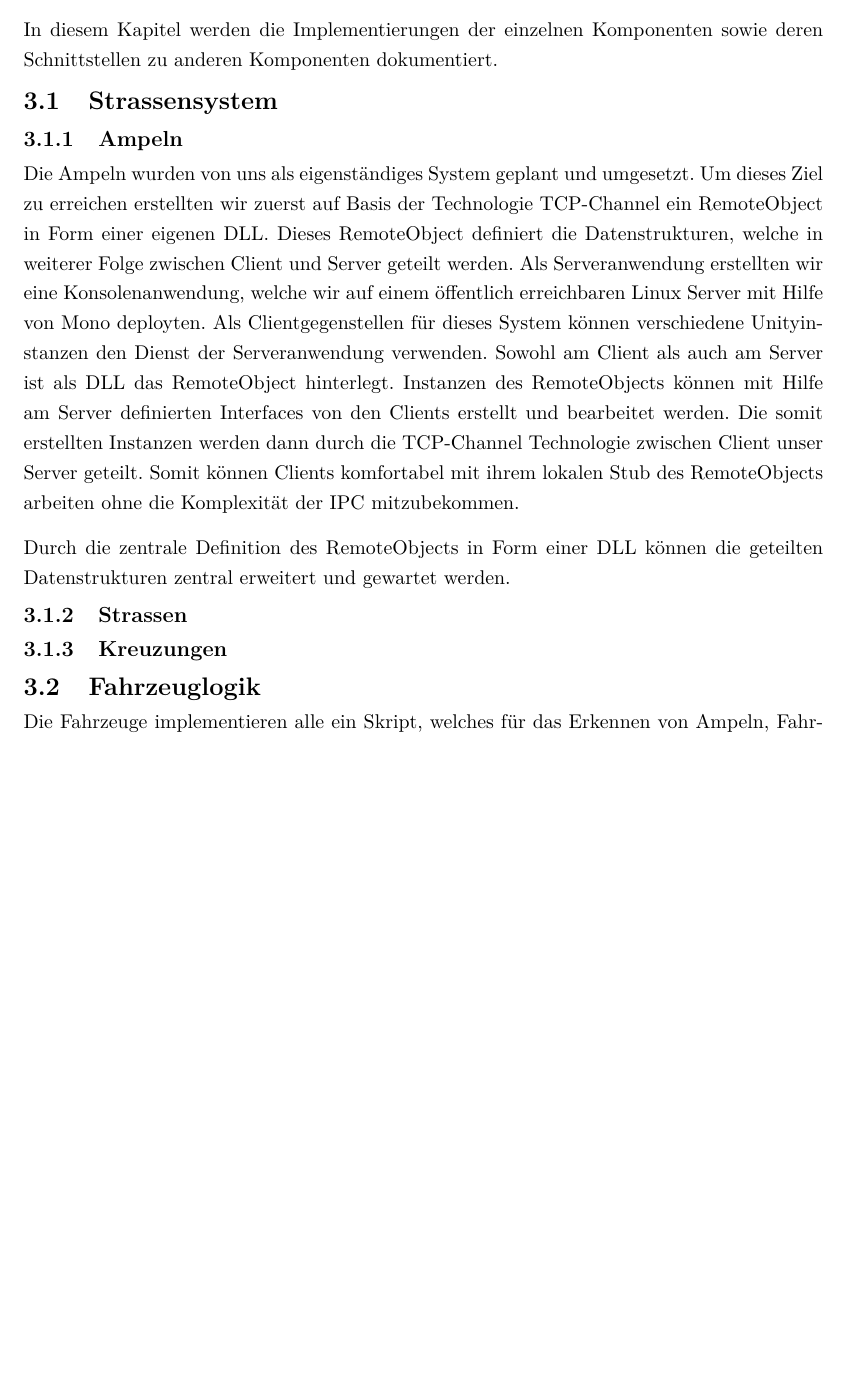
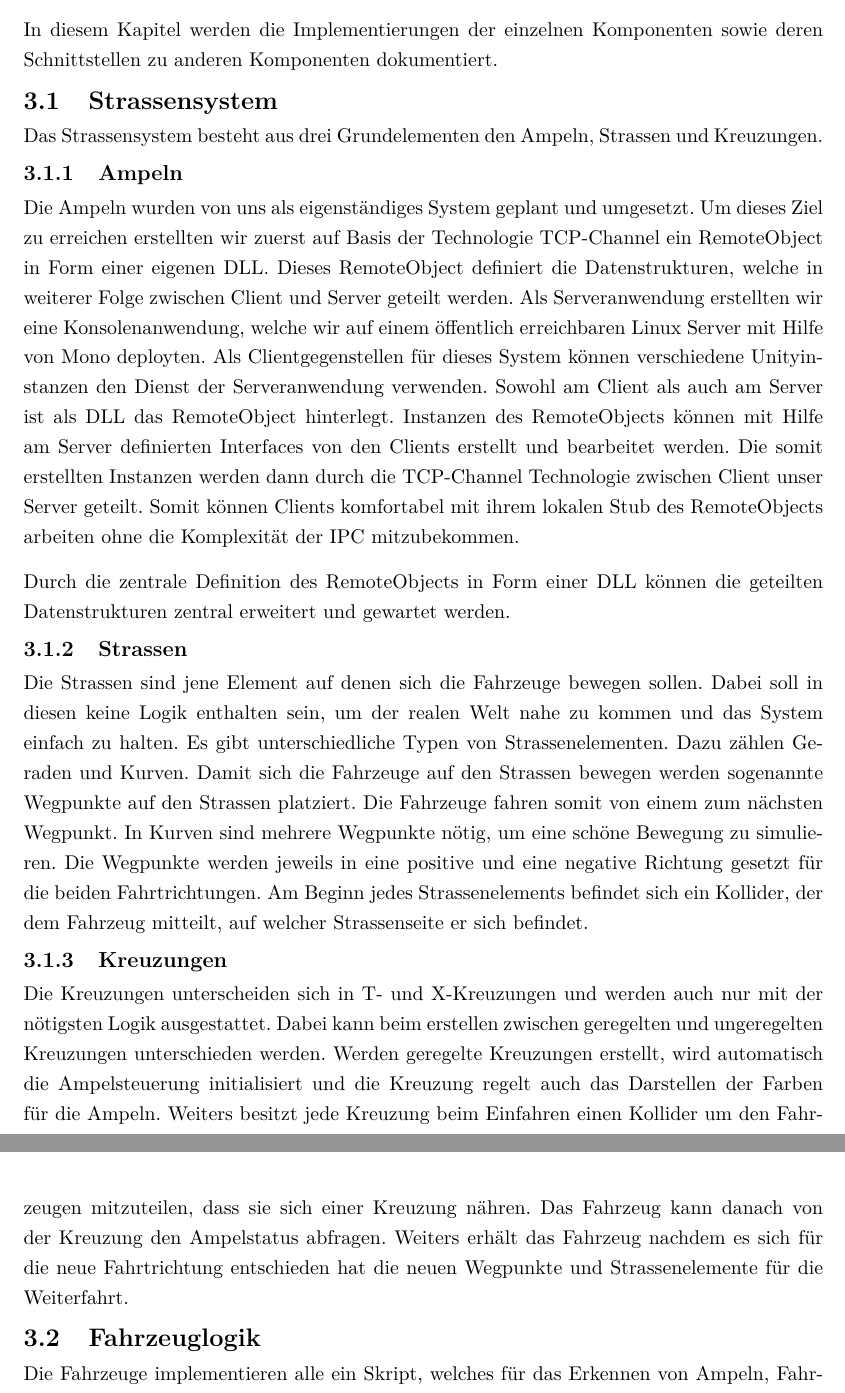
Before and after one commit to VirusRC/TrafficSimulation, a LaTeX thesis (doc/Trafficsimulation_Documentation.tex, which reads doc/Design.tex): part of page 13 of 20 before the commit and two parts of pages 13 and 14 of 20 after it, the two joined at a grey line, cut so that both start at the same text, the shorter picture padded with empty space. Compiled offline with pdfLaTeX.

Commit message:
doku strassen und kreuzungen

```diff
--- a/doc/Design.tex
+++ b/doc/Design.tex
@@ -15,6 +15,8 @@ In diesem Kapitel werden die Implementierungen der einzelnen Komponenten sowie d
 \section{Strassensystem}
 \label{Strassensystem}
 
+Das Strassensystem besteht aus drei Grundelementen den Ampeln, Strassen und Kreuzungen.
+
 \subsection{Ampeln}
 
 Die Ampeln wurden von uns als eigenständiges System geplant und umgesetzt. Um dieses Ziel zu erreichen erstellten wir zuerst auf Basis der Technologie TCP-Channel ein RemoteObject in Form einer eigenen DLL. Dieses RemoteObject definiert die Datenstrukturen, welche in weiterer Folge zwischen Client und Server geteilt werden. Als Serveranwendung erstellten wir eine Konsolenanwendung, welche wir auf einem öffentlich erreichbaren Linux Server mit Hilfe von Mono deployten. Als Clientgegenstellen für dieses System können verschiedene Unityinstanzen den Dienst der Serveranwendung verwenden. Sowohl am Client als auch am Server ist als DLL das RemoteObject hinterlegt. Instanzen des RemoteObjects können mit Hilfe am Server definierten Interfaces von den Clients erstellt und bearbeitet werden. Die somit erstellten Instanzen werden dann durch die TCP-Channel Technologie zwischen Client unser Server geteilt. Somit können Clients komfortabel mit ihrem lokalen Stub des RemoteObjects arbeiten ohne die Komplexität der IPC mitzubekommen.
@@ -23,7 +25,12 @@ Durch die zentrale Definition des RemoteObjects in Form einer DLL können die ge
 
 \subsection{Strassen}
 
+Die Strassen sind jene Element auf denen sich die Fahrzeuge bewegen sollen. Dabei soll in diesen keine Logik enthalten sein, um der realen Welt nahe zu kommen und das System einfach zu halten. Es gibt unterschiedliche Typen von Strassenelementen. Dazu zählen Geraden und Kurven. Damit sich die Fahrzeuge auf den Strassen bewegen werden sogenannte Wegpunkte auf den Strassen platziert. Die Fahrzeuge fahren somit von einem zum nächsten Wegpunkt. In Kurven sind mehrere Wegpunkte nötig, um eine schöne Bewegung zu simulieren. Die Wegpunkte werden jeweils in eine positive und eine negative Richtung gesetzt für die beiden Fahrtrichtungen. Am Beginn jedes Strassenelements befindet sich ein Kollider, der dem Fahrzeug mitteilt, auf welcher Strassenseite er sich befindet.
+
 \subsection{Kreuzungen}
+
+Die Kreuzungen unterscheiden sich in T- und X-Kreuzungen und werden auch nur mit der nötigsten Logik ausgestattet. Dabei kann beim erstellen zwischen geregelten und ungeregelten Kreuzungen unterschieden werden. Werden geregelte Kreuzungen erstellt, wird automatisch die Ampelsteuerung initialisiert und die Kreuzung regelt auch das Darstellen der Farben für die Ampeln. Weiters besitzt jede Kreuzung beim Einfahren einen Kollider um den Fahrzeugen mitzuteilen, dass sie sich einer Kreuzung nähren. Das Fahrzeug kann danach von der Kreuzung den Ampelstatus abfragen. Weiters erhält das Fahrzeug nachdem es sich für die neue Fahrtrichtung entschieden hat die neuen Wegpunkte und Strassenelemente für die Weiterfahrt.
+
 
 \section{Fahrzeuglogik}
 \label{Fahrzeuglogik}
```
Also changed, not shown: doc/0_history.tex (+1 -1 lines), doc/Trafficsimulation_Documentation.pdf, 7 other files.
